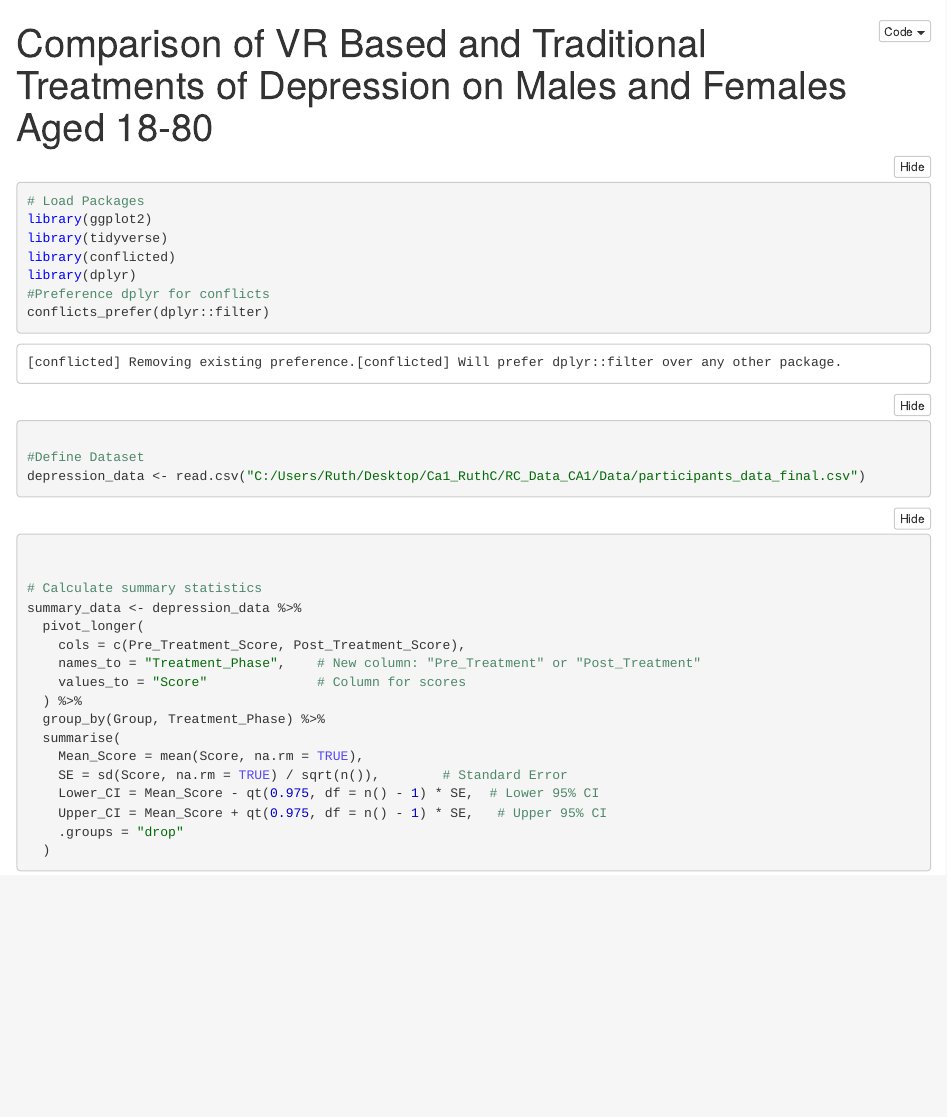
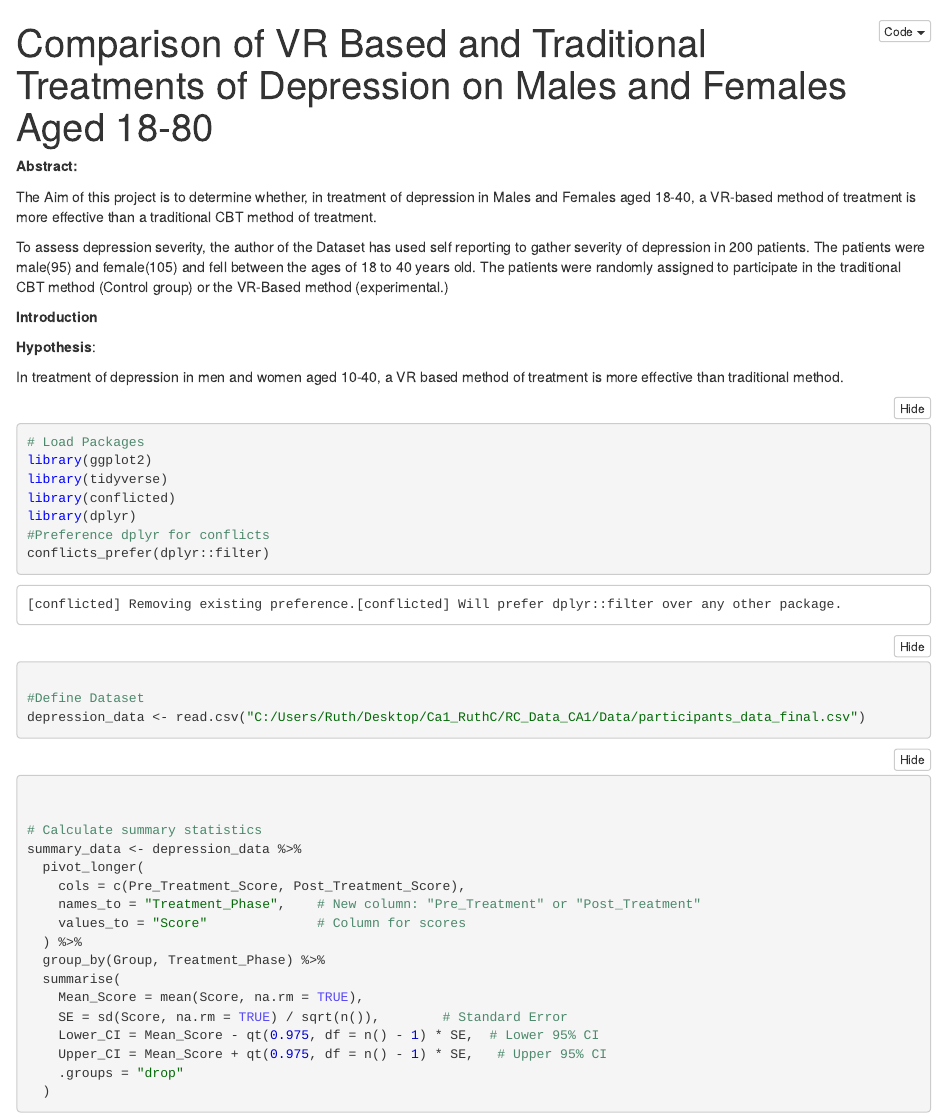
Before and after one commit to RJCart/RC_Data_CA1, an R Markdown document (Notebook/DepressionTreatment.Rmd): the page in a window 1100 px wide, from its top. The pictures show the output file Notebook/DepressionTreatment.nb.html that the author committed with the source, opened offline.

Commit message:
Add Abstract

````diff
--- a/Notebook/DepressionTreatment.Rmd
+++ b/Notebook/DepressionTreatment.Rmd
@@ -1,9 +1,19 @@
 ---
 title: "Comparison of VR Based and Traditional Treatments of Depression on Males and Females Aged 18-80"
 output: html_notebook
+---
 
-Hypothesis: In treatment of depression in men and women aged 10-40, a VR based method of treatment is more effective than traditional method.
----
+**Abstract:**
+
+The Aim of this project is to determine whether, in treatment of depression in Males and Females aged 18-40, a VR-based method of treatment is more effective than a traditional CBT method of treatment.
+
+To assess depression severity, the author of the Dataset has used self reporting to gather severity of depression in 200 patients. The patients were male(95) and female(105) and fell between the ages of 18 to 40 years old. The patients were randomly assigned to participate in the traditional CBT method (Control group) or the VR-Based method (experimental.)
+
+**Introduction**
+
+**Hypothesis**:
+
+In treatment of depression in men and women aged 10-40, a VR based method of treatment is more effective than traditional method.
 
 ```{r Libraries}
 # Load Packages
````
Also changed, not shown: Notebook/DepressionTreatment.nb.html.
